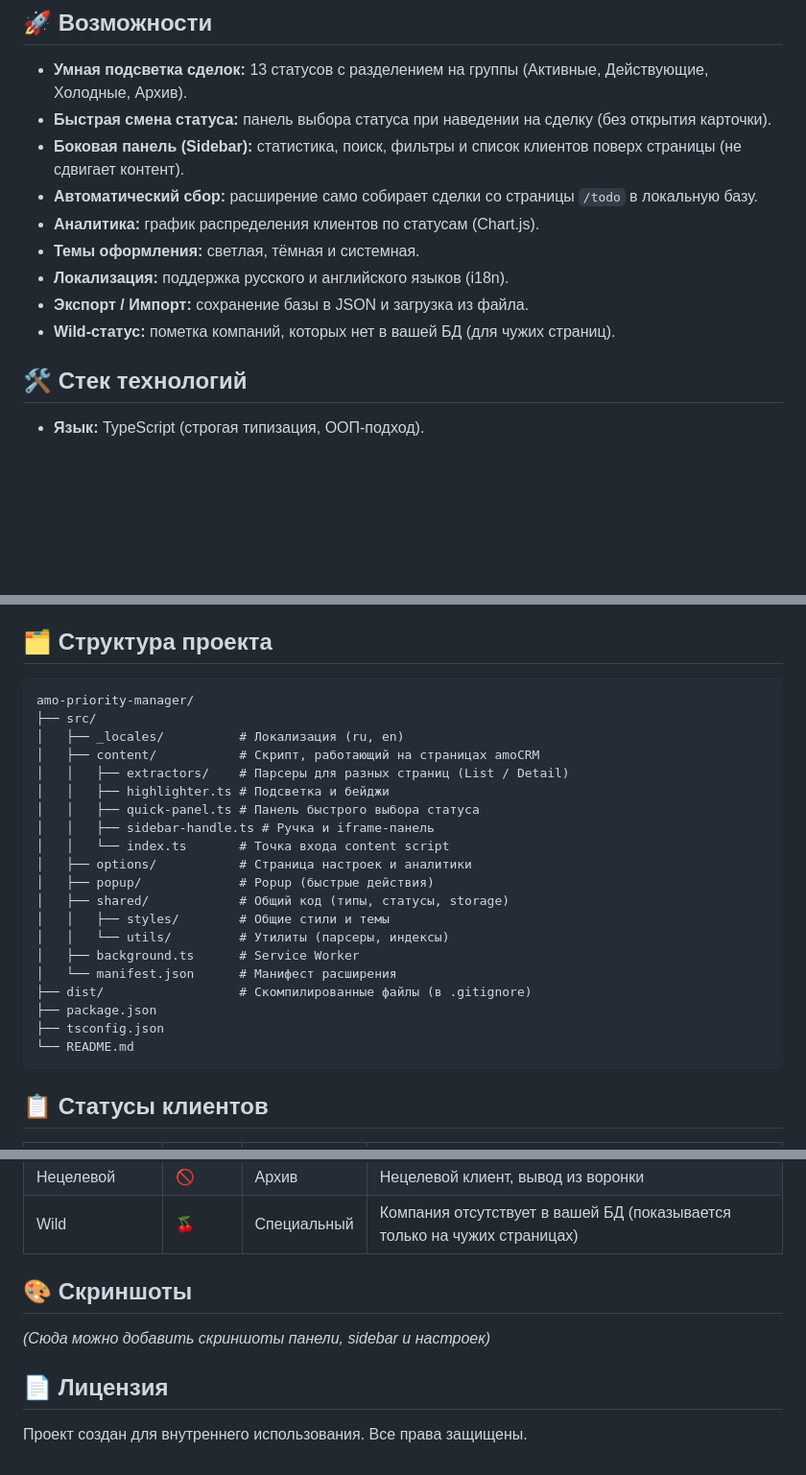
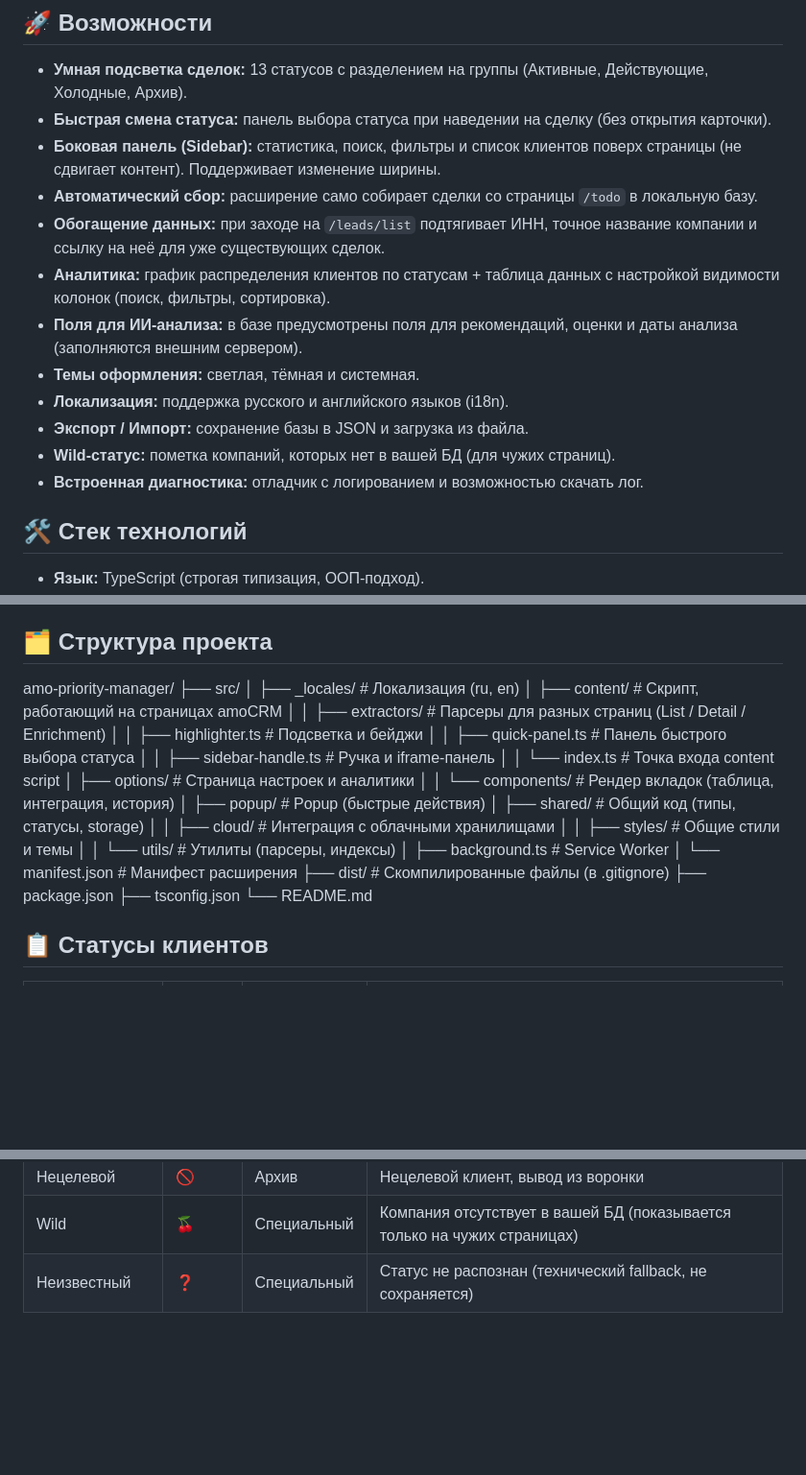
Before and after one commit to Woody-rn/amocrm-priority-manager, a Markdown page: README.md, 3 parts joined by grey strips. Shown at 96% size. GitHub-like rendering; blank space fills up the shorter version.

Commit message:
docs: update README with new features, structure and amoCRM requirements

````diff
--- a/README.md
+++ b/README.md
@@ -7,13 +7,16 @@
 
 - **Умная подсветка сделок:** 13 статусов с разделением на группы (Активные, Действующие, Холодные, Архив).
 - **Быстрая смена статуса:** панель выбора статуса при наведении на сделку (без открытия карточки).
-- **Боковая панель (Sidebar):** статистика, поиск, фильтры и список клиентов поверх страницы (не сдвигает контент).
+- **Боковая панель (Sidebar):** статистика, поиск, фильтры и список клиентов поверх страницы (не сдвигает контент). Поддерживает изменение ширины.
 - **Автоматический сбор:** расширение само собирает сделки со страницы `/todo` в локальную базу.
-- **Аналитика:** график распределения клиентов по статусам (Chart.js).
+- **Обогащение данных:** при заходе на `/leads/list` подтягивает ИНН, точное название компании и ссылку на неё для уже существующих сделок.
+- **Аналитика:** график распределения клиентов по статусам + таблица данных с настройкой видимости колонок (поиск, фильтры, сортировка).
+- **Поля для ИИ-анализа:** в базе предусмотрены поля для рекомендаций, оценки и даты анализа (заполняются внешним сервером).
 - **Темы оформления:** светлая, тёмная и системная.
 - **Локализация:** поддержка русского и английского языков (i18n).
 - **Экспорт / Импорт:** сохранение базы в JSON и загрузка из файла.
 - **Wild-статус:** пометка компаний, которых нет в вашей БД (для чужих страниц).
+- **Встроенная диагностика:** отладчик с логированием и возможностью скачать лог.
 
 ## 🛠 Стек технологий
 
@@ -72,19 +75,20 @@ npm run build
 
 ## 🗂 Структура проекта
 
-```text
 amo-priority-manager/
 ├── src/
 │   ├── _locales/          # Локализация (ru, en)
 │   ├── content/           # Скрипт, работающий на страницах amoCRM
-│   │   ├── extractors/    # Парсеры для разных страниц (List / Detail)
+│   │   ├── extractors/    # Парсеры для разных страниц (List / Detail / Enrichment)
 │   │   ├── highlighter.ts # Подсветка и бейджи
 │   │   ├── quick-panel.ts # Панель быстрого выбора статуса
 │   │   ├── sidebar-handle.ts # Ручка и iframe-панель
 │   │   └── index.ts       # Точка входа content script
 │   ├── options/           # Страница настроек и аналитики
+│   │   └── components/    # Рендер вкладок (таблица, интеграция, история)
 │   ├── popup/             # Popup (быстрые действия)
 │   ├── shared/            # Общий код (типы, статусы, storage)
+│   │   ├── cloud/         # Интеграция с облачными хранилищами
 │   │   ├── styles/        # Общие стили и темы
 │   │   └── utils/         # Утилиты (парсеры, индексы)
 │   ├── background.ts      # Service Worker
@@ -93,7 +97,6 @@ amo-priority-manager/
 ├── package.json
 ├── tsconfig.json
 └── README.md
-```
 
 ## 📋 Статусы клиентов
 
@@ -112,11 +115,4 @@ amo-priority-manager/
 | Мёртвый | 💀 | Архив | Недозвон, технический архив |
 | Нецелевой | 🚫 | Архив | Нецелевой клиент, вывод из воронки |
 | Wild | 🍒 | Специальный | Компания отсутствует в вашей БД (показывается только на чужих страницах) |
-
-## 🎨 Скриншоты
-
-*(Сюда можно добавить скриншоты панели, sidebar и настроек)*
-
-## 📄 Лицензия
-
-Проект создан для внутреннего использования. Все права защищены.
+| Неизвестный | ❓ | Специальный | Статус не распознан (технический fallback, не сохраняется) |
````
Also changed, not shown: other parts of README.md (+2 -2 lines).
